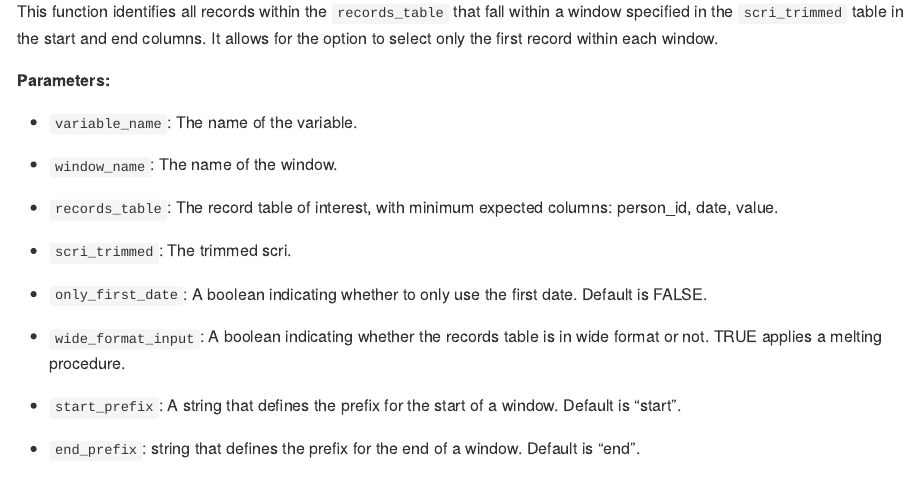
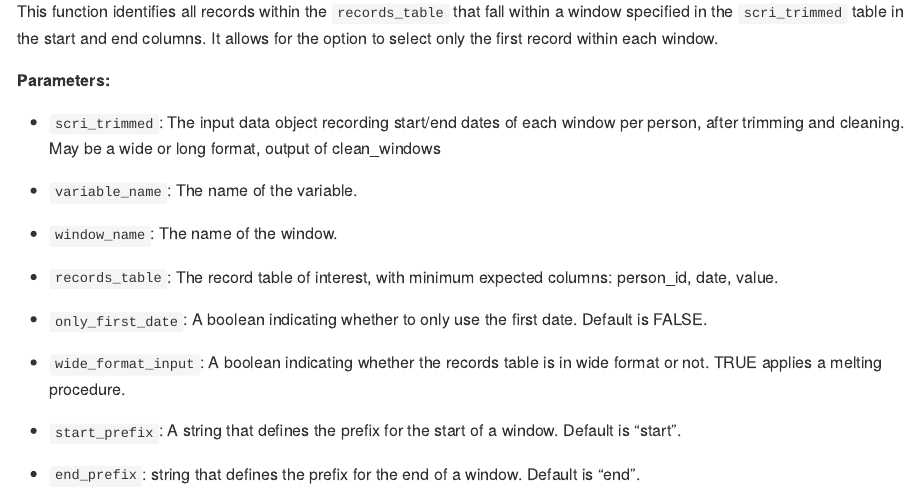
Before and after one commit to UMC-Utrecht-RWE/SCRI, an R Markdown document (README.Rmd): the page in a window 1100 px wide, from 2740 px down. The pictures show the output file README.md that the author committed with the source, drawn offline in the style of GitHub; badge pictures from the web are left out.

Commit message:
Update readme

```diff
--- a/README.Rmd
+++ b/README.Rmd
@@ -112,13 +112,13 @@ This function identifies all records within the `records_table` that fall within
 
 **Parameters:**
 
+- `scri_trimmed`: The input data object recording start/end dates of each window per person, after trimming and cleaning. May be a wide or long format, output of clean_windows
+
 - `variable_name`: The name of the variable.
 
 - `window_name`: The name of the window.
 
 - `records_table`: The record table of interest, with minimum expected columns: person_id, date, value.
-
-- `scri_trimmed`: The trimmed scri.
 
 - `only_first_date`: A boolean indicating whether to only use the first date. Default is FALSE.
 
```
Also changed, not shown: README.md.
